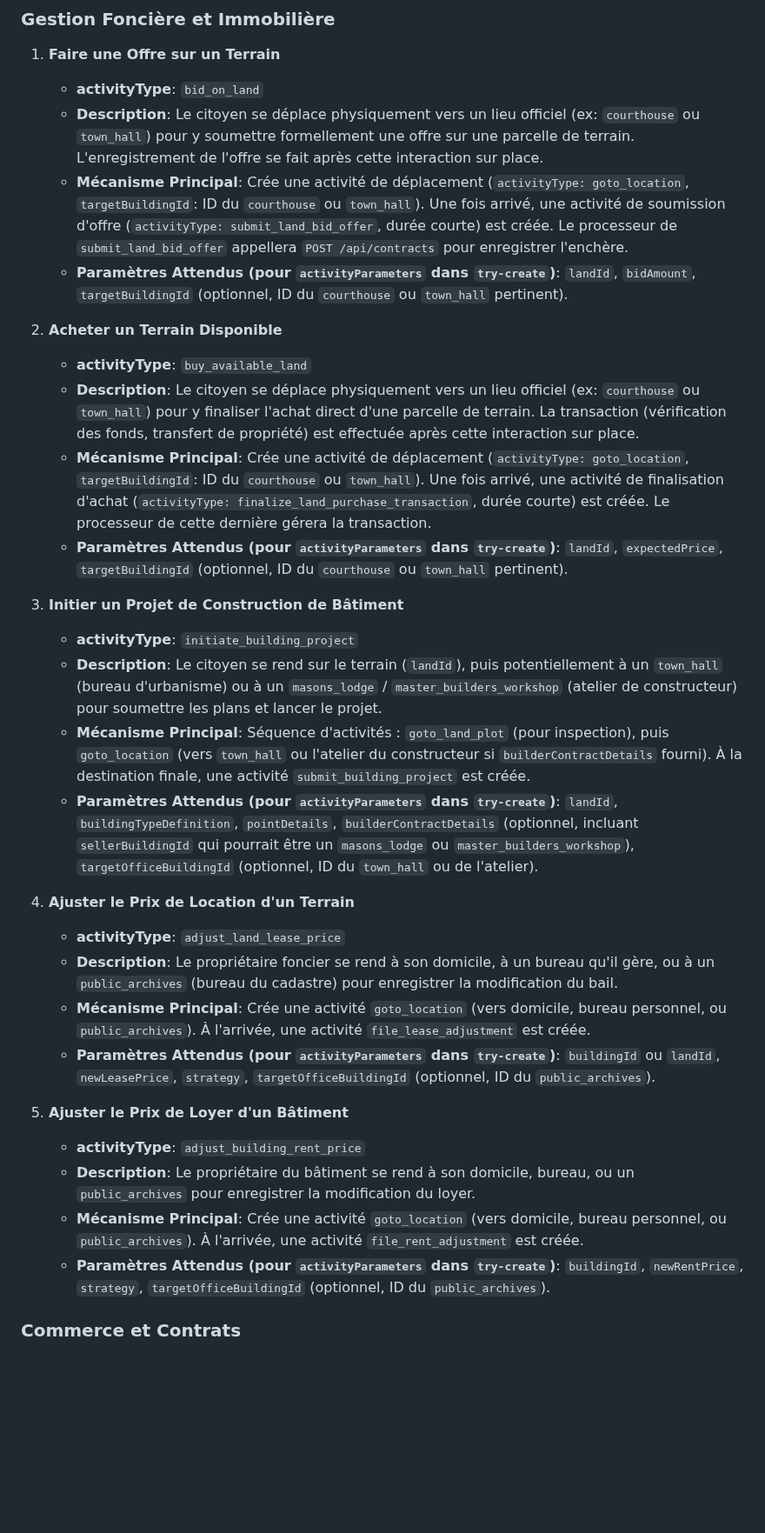
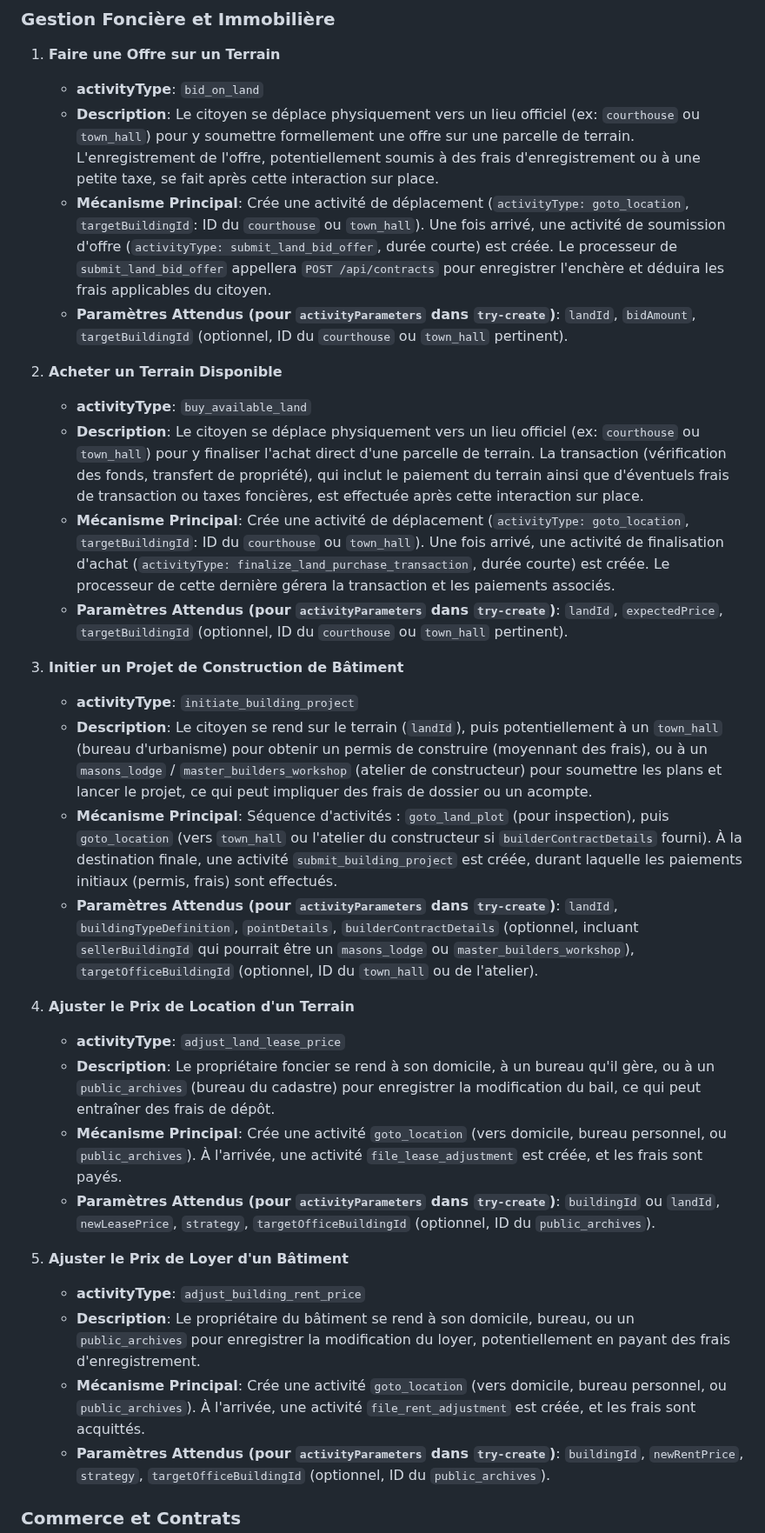
Before and after one commit to Universal-Basic-Compute/serenissima, a Markdown page: backend/docs/activities.md, the part around one of its changes. Shown at 87% size. Drawn GitHub-style; blank space fills up the shorter version.

Commit message:
docs: Add payment details to strategic citizen activities

```diff
--- a/backend/docs/activities.md
+++ b/backend/docs/activities.md
@@ -255,12 +255,11 @@ pour cet endpoint devront contenir les informations spécifiques à chaque actio
 1.  **Faire une Offre sur un Terrain**
     *   **activityType**: `bid_on_land`
     *   **Description**: Le citoyen se déplace physiquement vers un lieu officiel (ex: `courthouse` ou `town_hall`)
-pour y soumettre formellement une offre sur une parcelle de terrain. L'enregistrement de l'offre se fait après cette
-interaction sur place.
+pour y soumettre formellement une offre sur une parcelle de terrain. L'enregistrement de l'offre, potentiellement soumis à des frais d'enregistrement ou à une petite taxe, se fait après cette interaction sur place.
     *   **Mécanisme Principal**: Crée une activité de déplacement (`activityType: goto_location`, `targetBuildingId`:
 ID du `courthouse` ou `town_hall`). Une fois arrivé, une activité de soumission d'offre (`activityType:
 submit_land_bid_offer`, durée courte) est créée. Le processeur de `submit_land_bid_offer` appellera `POST
-/api/contracts` pour enregistrer l'enchère.
+/api/contracts` pour enregistrer l'enchère et déduira les frais applicables du citoyen.
     *   **Paramètres Attendus (pour `activityParameters` dans `try-create`)**: `landId`, `bidAmount`,
 `targetBuildingId` (optionnel, ID du `courthouse` ou `town_hall` pertinent).
 
@@ -268,21 +267,21 @@ submit_land_bid_offer`, durée courte) est créée. Le processeur de `submit_lan
     *   **activityType**: `buy_available_land`
     *   **Description**: Le citoyen se déplace physiquement vers un lieu officiel (ex: `courthouse` ou `town_hall`)
 pour y finaliser l'achat direct d'une parcelle de terrain. La transaction (vérification des fonds, transfert de
-propriété) est effectuée après cette interaction sur place.
+propriété), qui inclut le paiement du terrain ainsi que d'éventuels frais de transaction ou taxes foncières, est effectuée après cette interaction sur place.
     *   **Mécanisme Principal**: Crée une activité de déplacement (`activityType: goto_location`, `targetBuildingId`:
 ID du `courthouse` ou `town_hall`). Une fois arrivé, une activité de finalisation d'achat (`activityType:
-finalize_land_purchase_transaction`, durée courte) est créée. Le processeur de cette dernière gérera la transaction.
+finalize_land_purchase_transaction`, durée courte) est créée. Le processeur de cette dernière gérera la transaction et les paiements associés.
     *   **Paramètres Attendus (pour `activityParameters` dans `try-create`)**: `landId`, `expectedPrice`,
 `targetBuildingId` (optionnel, ID du `courthouse` ou `town_hall` pertinent).
 
 3.  **Initier un Projet de Construction de Bâtiment**
     *   **activityType**: `initiate_building_project`
     *   **Description**: Le citoyen se rend sur le terrain (`landId`), puis potentiellement à un `town_hall` (bureau
-d'urbanisme) ou à un `masons_lodge` / `master_builders_workshop` (atelier de constructeur) pour soumettre les plans et
-lancer le projet.
+d'urbanisme) pour obtenir un permis de construire (moyennant des frais), ou à un `masons_lodge` / `master_builders_workshop` (atelier de constructeur) pour soumettre les plans et
+lancer le projet, ce qui peut impliquer des frais de dossier ou un acompte.
     *   **Mécanisme Principal**: Séquence d'activités : `goto_land_plot` (pour inspection), puis `goto_location` (vers
 `town_hall` ou l'atelier du constructeur si `builderContractDetails` fourni). À la destination finale, une activité
-`submit_building_project` est créée.
+`submit_building_project` est créée, durant laquelle les paiements initiaux (permis, frais) sont effectués.
     *   **Paramètres Attendus (pour `activityParameters` dans `try-create`)**: `landId`, `buildingTypeDefinition`,
 `pointDetails`, `builderContractDetails` (optionnel, incluant `sellerBuildingId` qui pourrait être un `masons_lodge` ou
 `master_builders_workshop`), `targetOfficeBuildingId` (optionnel, ID du `town_hall` ou de l'atelier).
@@ -290,18 +289,18 @@ lancer le projet.
 4.  **Ajuster le Prix de Location d'un Terrain**
     *   **activityType**: `adjust_land_lease_price`
     *   **Description**: Le propriétaire foncier se rend à son domicile, à un bureau qu'il gère, ou à un
-`public_archives` (bureau du cadastre) pour enregistrer la modification du bail.
+`public_archives` (bureau du cadastre) pour enregistrer la modification du bail, ce qui peut entraîner des frais de dépôt.
     *   **Mécanisme Principal**: Crée une activité `goto_location` (vers domicile, bureau personnel, ou
-`public_archives`). À l'arrivée, une activité `file_lease_adjustment` est créée.
+`public_archives`). À l'arrivée, une activité `file_lease_adjustment` est créée, et les frais sont payés.
     *   **Paramètres Attendus (pour `activityParameters` dans `try-create`)**: `buildingId` ou `landId`,
 `newLeasePrice`, `strategy`, `targetOfficeBuildingId` (optionnel, ID du `public_archives`).
 
 5.  **Ajuster le Prix de Loyer d'un Bâtiment**
     *   **activityType**: `adjust_building_rent_price`
     *   **Description**: Le propriétaire du bâtiment se rend à son domicile, bureau, ou un `public_archives` pour
-enregistrer la modification du loyer.
+enregistrer la modification du loyer, potentiellement en payant des frais d'enregistrement.
     *   **Mécanisme Principal**: Crée une activité `goto_location` (vers domicile, bureau personnel, ou
-`public_archives`). À l'arrivée, une activité `file_rent_adjustment` est créée.
+`public_archives`). À l'arrivée, une activité `file_rent_adjustment` est créée, et les frais sont acquittés.
     *   **Paramètres Attendus (pour `activityParameters` dans `try-create`)**: `buildingId`, `newRentPrice`,
 `strategy`, `targetOfficeBuildingId` (optionnel, ID du `public_archives`).
 
```
Also changed, not shown: other parts of backend/docs/activities.md (+37 -37 lines).
